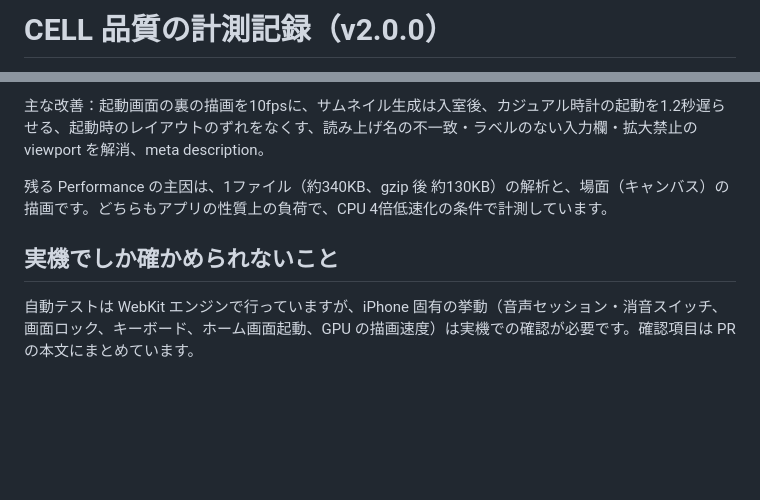
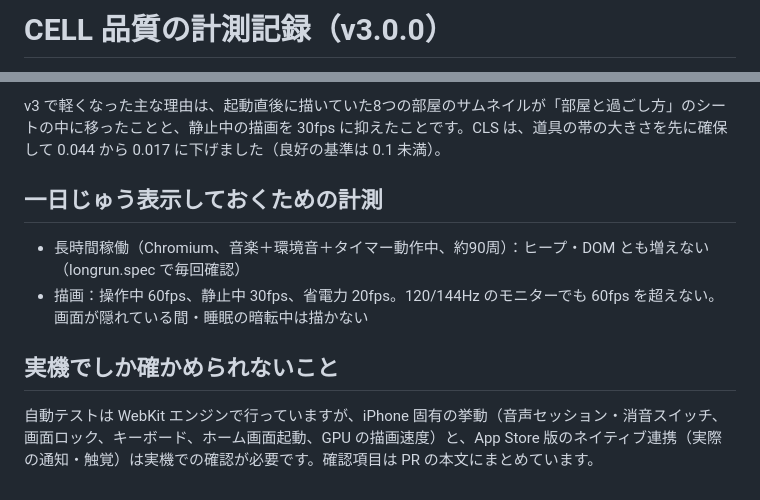
Before and after one commit to uankoro/CELL, a Markdown page: docs/QUALITY.md, 2 parts joined by grey strips. Drawn GitHub-style; blank space fills up the shorter version.

```diff
--- a/docs/QUALITY.md
+++ b/docs/QUALITY.md
@@ -1,2 +1,2 @@
-# CELL 品質の計測記録（v2.0.0）
+# CELL 品質の計測記録（v3.0.0）
 
@@ -49,8 +51,11 @@ WebKit では、Chromium 専用の計測 API（ヒープ量・Long Tasks）と l
 
-主な改善：起動画面の裏の描画を10fpsに、サムネイル生成は入室後、カジュアル時計の起動を1.2秒遅らせる、起動時のレイアウトのずれをなくす、読み上げ名の不一致・ラベルのない入力欄・拡大禁止の viewport を解消、meta description。
+v3 で軽くなった主な理由は、起動直後に描いていた8つの部屋のサムネイルが「部屋と過ごし方」のシートの中に移ったことと、静止中の描画を 30fps に抑えたことです。CLS は、道具の帯の大きさを先に確保して 0.044 から 0.017 に下げました（良好の基準は 0.1 未満）。
 
-残る Performance の主因は、1ファイル（約340KB、gzip 後 約130KB）の解析と、場面（キャンバス）の描画です。どちらもアプリの性質上の負荷で、CPU 4倍低速化の条件で計測しています。
+## 一日じゅう表示しておくための計測
+
+- 長時間稼働（Chromium、音楽＋環境音＋タイマー動作中、約90周）：ヒープ・DOM とも増えない（longrun.spec で毎回確認）
+- 描画：操作中 60fps、静止中 30fps、省電力 20fps。120/144Hz のモニターでも 60fps を超えない。画面が隠れている間・睡眠の暗転中は描かない
 
 ## 実機でしか確かめられないこと
 
-自動テストは WebKit エンジンで行っていますが、iPhone 固有の挙動（音声セッション・消音スイッチ、画面ロック、キーボード、ホーム画面起動、GPU の描画速度）は実機での確認が必要です。確認項目は PR の本文にまとめています。
+自動テストは WebKit エンジンで行っていますが、iPhone 固有の挙動（音声セッション・消音スイッチ、画面ロック、キーボード、ホーム画面起動、GPU の描画速度）と、App Store 版のネイティブ連携（実際の通知・触覚）は実機での確認が必要です。確認項目は PR の本文にまとめています。
```
Also changed, not shown: other parts of docs/QUALITY.md (+29 -27 lines).
